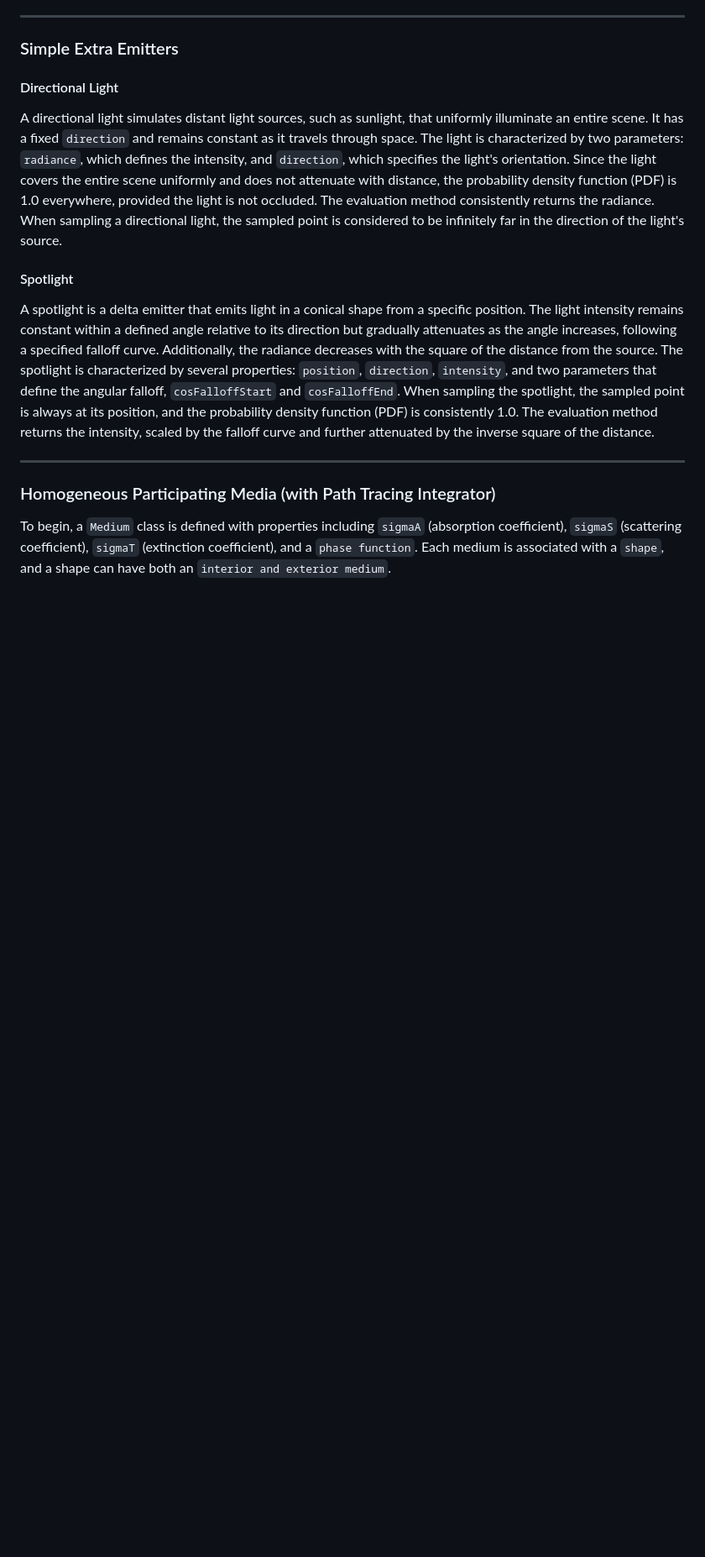
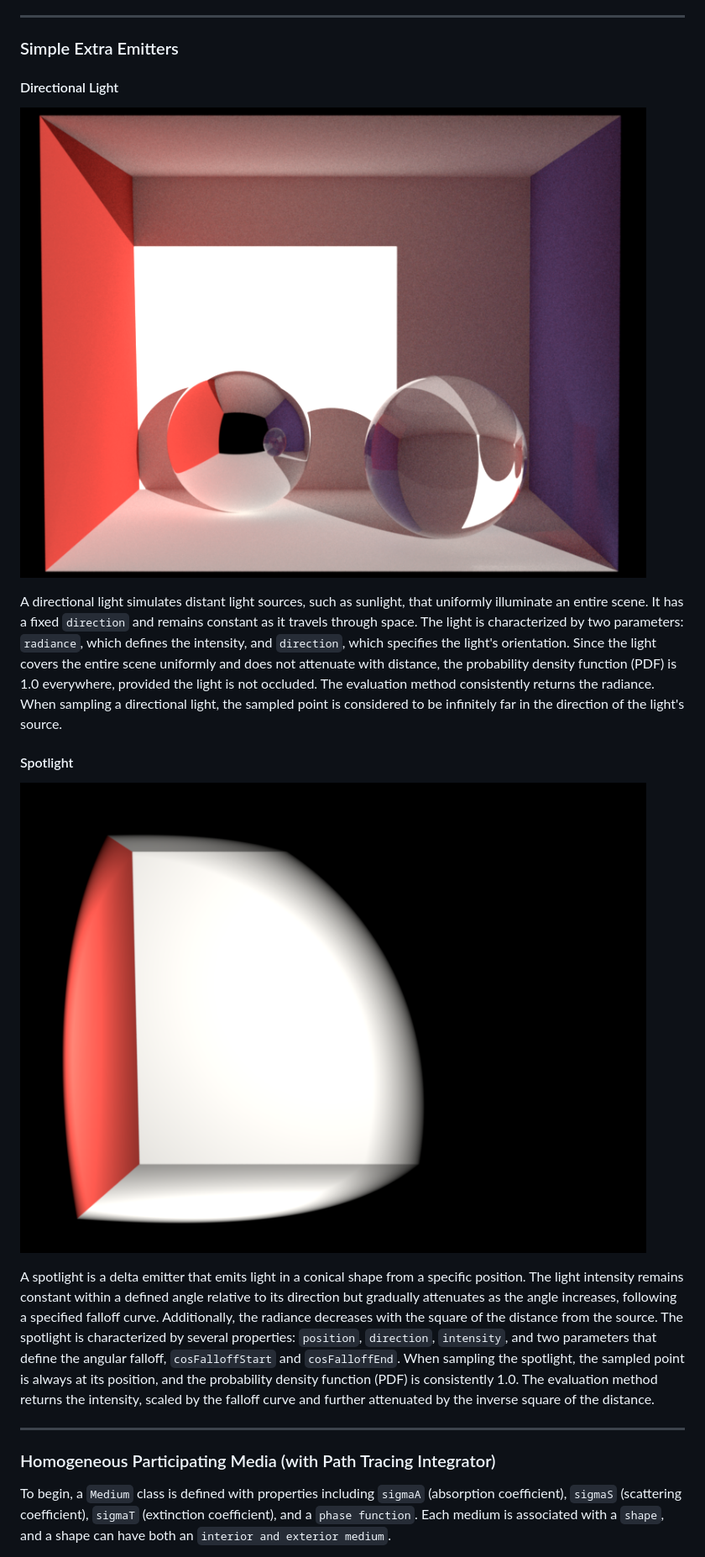
Before and after one commit to HairongLuo/Nori2-ray-tracer, a Markdown page: README.md, the part around the change printed below. Shown: that part at 84% size. GitHub-like rendering; pictures changed too: images/directional_light_nori.png (added), images/spotlight_nori.png (added); blank space fills up the shorter version.

Commit message:
Added images.

```diff
--- a/README.md
+++ b/README.md
@@ -35,9 +37,13 @@ In this depth of field implementation, the thin lens camera model is utilized ba
 ### Simple Extra Emitters
 #### Directional Light
 
+![Directional Light](./images/directional_light_nori.png)
+
 A directional light simulates distant light sources, such as sunlight, that uniformly illuminate an entire scene. It has a fixed `direction` and remains constant as it travels through space. The light is characterized by two parameters: `radiance`, which defines the intensity, and `direction`, which specifies the light's orientation. Since the light covers the entire scene uniformly and does not attenuate with distance, the probability density function (PDF) is 1.0 everywhere, provided the light is not occluded. The evaluation method consistently returns the radiance. When sampling a directional light, the sampled point is considered to be infinitely far in the direction of the light's source.
 
 #### Spotlight
+
+![Spotlight](./images/spotlight_nori.png)
 
 A spotlight is a delta emitter that emits light in a conical shape from a specific position. The light intensity remains constant within a defined angle relative to its direction but gradually attenuates as the angle increases, following a specified falloff curve. Additionally, the radiance decreases with the square of the distance from the source. The spotlight is characterized by several properties: `position`, `direction`, `intensity`, and two parameters that define the angular falloff, `cosFalloffStart` and `cosFalloffEnd`. When sampling the spotlight, the sampled point is always at its position, and the probability density function (PDF) is consistently 1.0. The evaluation method returns the intensity, scaled by the falloff curve and further attenuated by the inverse square of the distance.
 
```
Also changed, not shown: other parts of README.md (+2 -0 lines), images/dof_nori.png (added).
